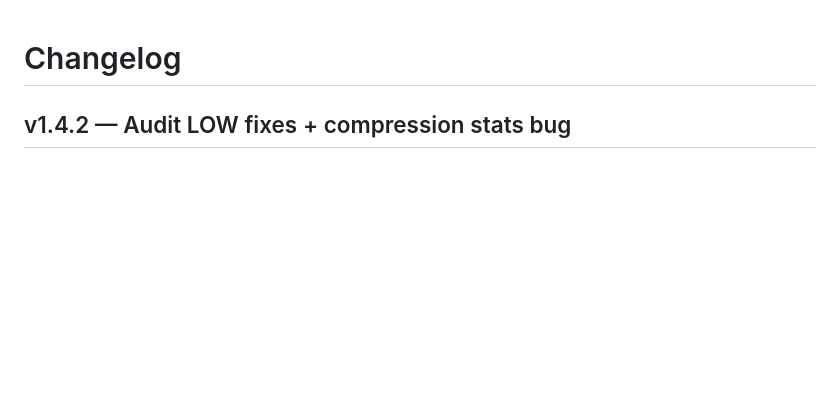
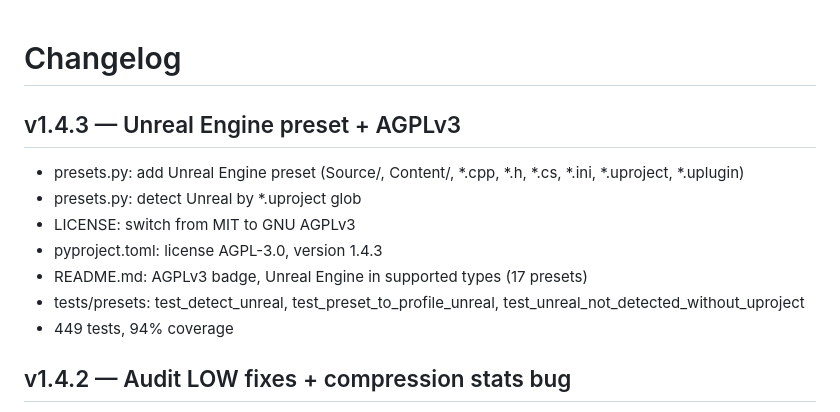
Before and after one commit to dead-duke/arachna, a Markdown page: CHANGELOG.md, the part around the change. Drawn GitHub-style; blank space fills up the shorter version.

Commit message:
docs: v1.4.3 complete — CHANGELOG, TODO cleanup
- CHANGELOG.md: added v1.4.3 entry (Unreal Engine preset + AGPLv3)
- TODO.md: cleared completed v1.4.3, back to Backlog

```diff
--- a/CHANGELOG.md
+++ b/CHANGELOG.md
@@ -1,4 +1,14 @@
 # Changelog
+
+## v1.4.3 — Unreal Engine preset + AGPLv3
+
+- presets.py: add Unreal Engine preset (Source/, Content/, *.cpp, *.h, *.cs, *.ini, *.uproject, *.uplugin)
+- presets.py: detect Unreal by *.uproject glob
+- LICENSE: switch from MIT to GNU AGPLv3
+- pyproject.toml: license AGPL-3.0, version 1.4.3
+- README.md: AGPLv3 badge, Unreal Engine in supported types (17 presets)
+- tests/presets: test_detect_unreal, test_preset_to_profile_unreal, test_unreal_not_detected_without_uproject
+- 449 tests, 94% coverage
 
 ## v1.4.2 — Audit LOW fixes + compression stats bug
 
```
